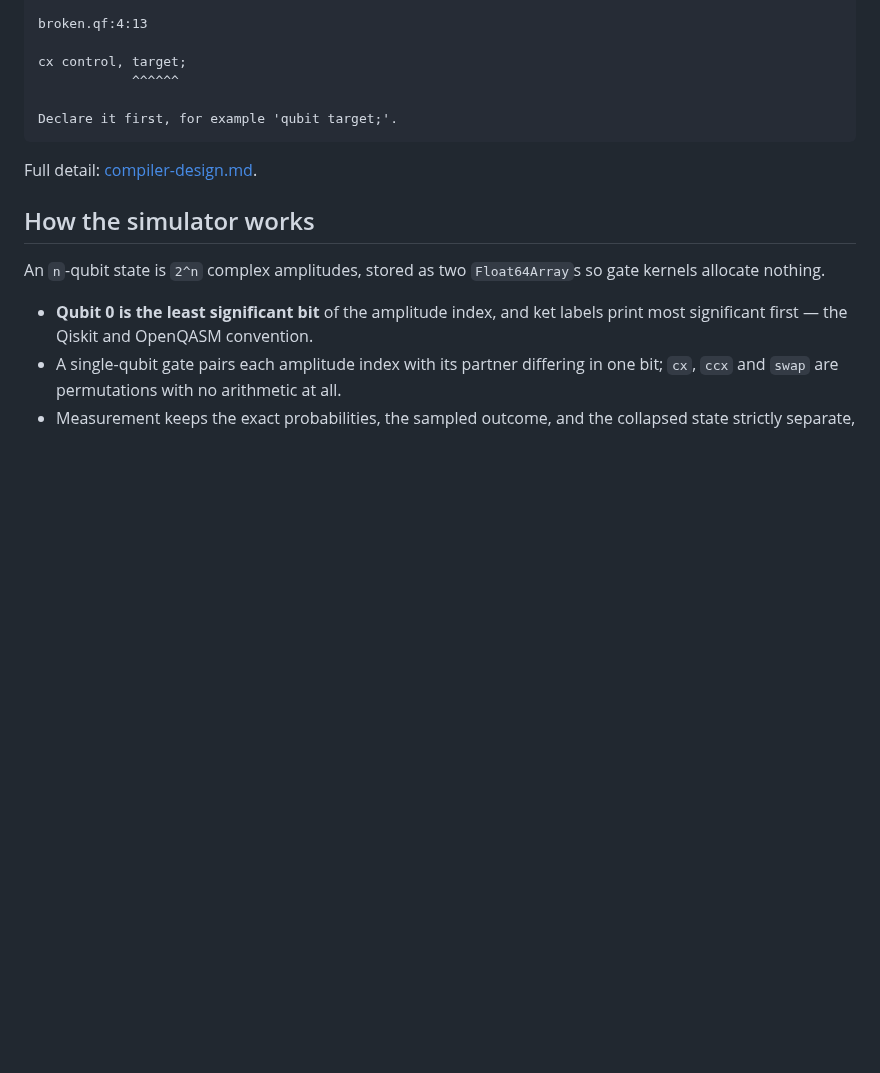
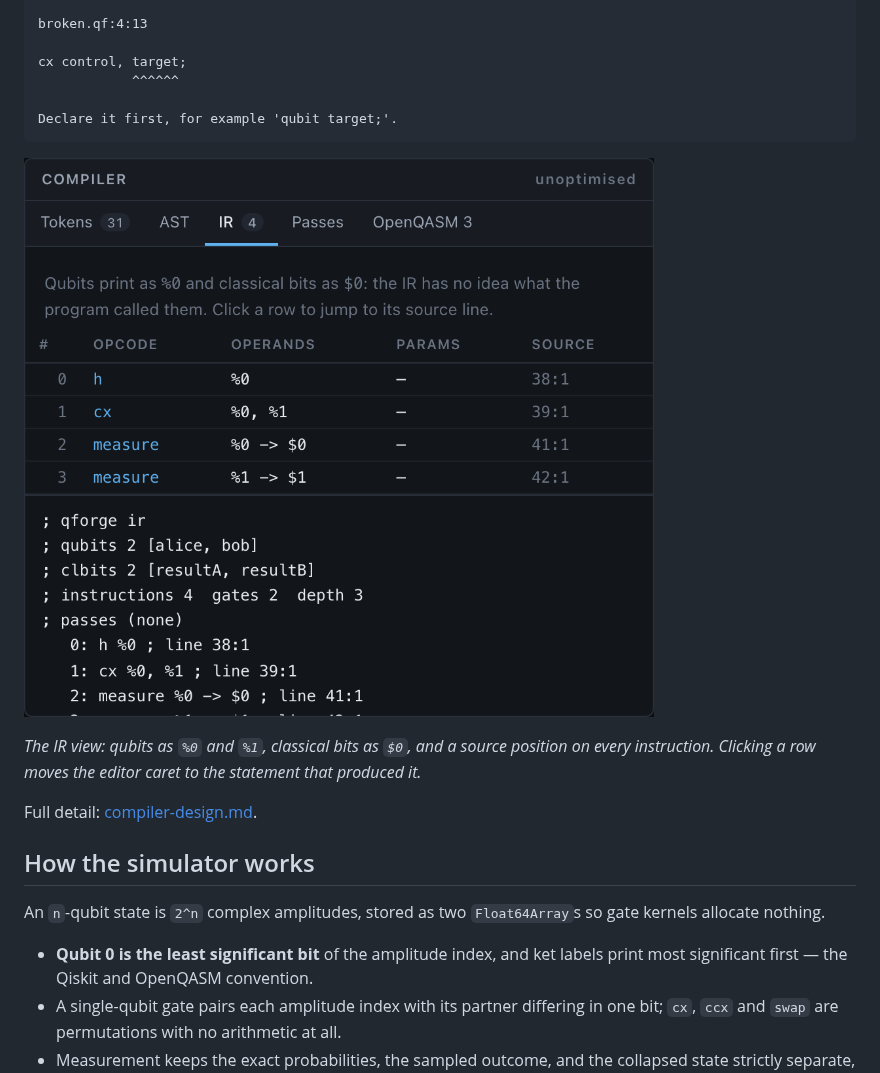
Before and after one commit to itsshreyasbhardwaj-design/qforge, a Markdown page: README.md, the part around one of its changes. Drawn GitHub-style; pictures changed too: docs/screenshots/compiler-ir.png (added); blank space fills up the shorter version.

````diff
--- a/README.md
+++ b/README.md
@@ -150,6 +160,12 @@ cx control, target;
 Declare it first, for example 'qubit target;'.
 ```
 
+![The compiler inspector showing the lowered IR](docs/screenshots/compiler-ir.png)
+
+_The IR view: qubits as `%0` and `%1`, classical bits as `$0`, and a source
+position on every instruction. Clicking a row moves the editor caret to the
+statement that produced it._
+
 Full detail: [compiler-design.md](docs/compiler-design.md).
 
 ## How the simulator works
````
Also changed, not shown: other parts of README.md (+24 -0 lines), docs/screenshots/debugger.png (added), docs/screenshots/mobile.png (added), docs/screenshots/optimiser.png (added), docs/screenshots/studio.png (added), 3 other files.
